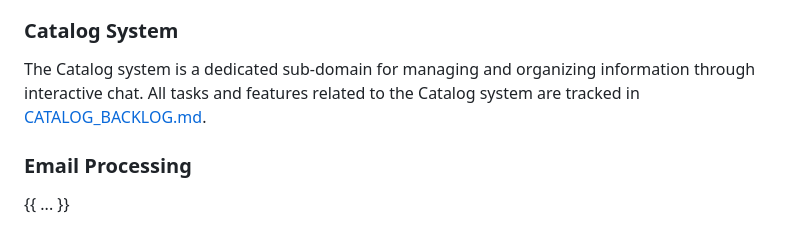
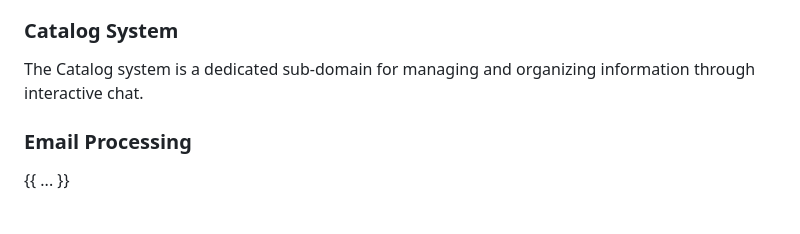
Before and after one commit to edkempe/Marian, a Markdown page: docs/backlog.md, the part around the change. Drawn GitHub-style.

Commit message:
docs: remove merged catalog backlog reference and fix broken ADR link

```diff
--- a/docs/backlog.md
+++ b/docs/backlog.md
@@ -692,7 +692,6 @@ Consider implementing mypy for type checking:
 
 ### Catalog System
 The Catalog system is a dedicated sub-domain for managing and organizing information through interactive chat.
-All tasks and features related to the Catalog system are tracked in [CATALOG_BACKLOG.md](CATALOG_BACKLOG.md).
 
 ### Email Processing
 {{ ... }}
```
Also changed, not shown: docs/project-plan.md (+1 -1 lines).
